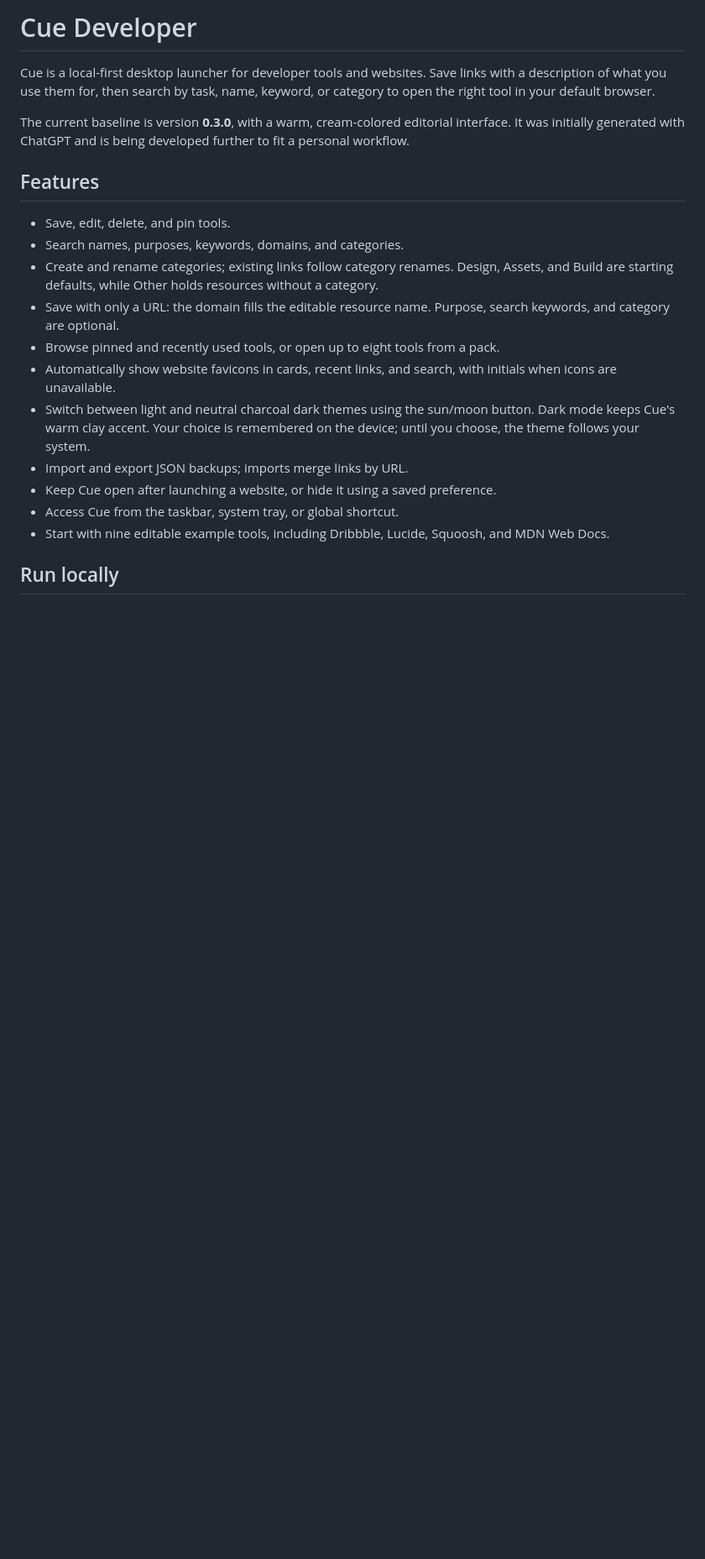
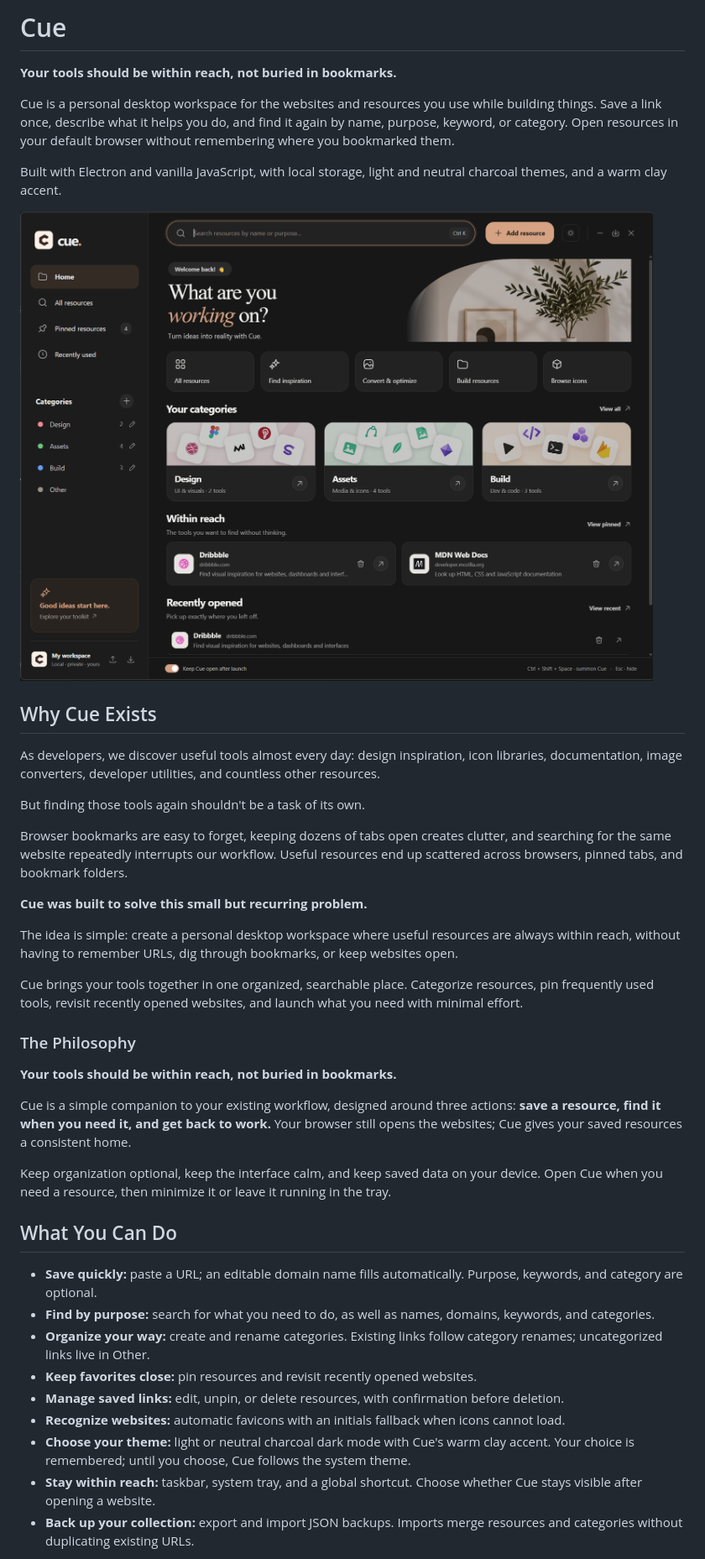
Before and after one commit to heyzain/cue-developer, a Markdown page: README.md, the part around one of its changes. Shown at 84% size. Drawn GitHub-style; pictures changed too: docs/screenshots/cue-developer.png (added); blank space fills up the shorter version.

```diff
--- a/README.md
+++ b/README.md
@@ -1,21 +1,44 @@
-# Cue Developer
+# Cue
 
-Cue is a local-first desktop launcher for developer tools and websites. Save links with a description of what you use them for, then search by task, name, keyword, or category to open the right tool in your default browser.
+**Your tools should be within reach, not buried in bookmarks.**
 
-The current baseline is version **0.3.0**, with a warm, cream-colored editorial interface. It was initially generated with ChatGPT and is being developed further to fit a personal workflow.
+Cue is a personal desktop workspace for the websites and resources you use while building things. Save a link once, describe what it helps you do, and find it again by name, purpose, keyword, or category. Open resources in your default browser without remembering where you bookmarked them.
 
-## Features
+Built with Electron and vanilla JavaScript, with local storage, light and neutral charcoal themes, and a warm clay accent.
 
-- Save, edit, delete, and pin tools.
-- Search names, purposes, keywords, domains, and categories.
-- Create and rename categories; existing links follow category renames. Design, Assets, and Build are starting defaults, while Other holds resources without a category.
-- Save with only a URL: the domain fills the editable resource name. Purpose, search keywords, and category are optional.
-- Browse pinned and recently used tools, or open up to eight tools from a pack.
-- Automatically show website favicons in cards, recent links, and search, with initials when icons are unavailable.
-- Switch between light and neutral charcoal dark themes using the sun/moon button. Dark mode keeps Cue's warm clay accent. Your choice is remembered on the device; until you choose, the theme follows your system.
-- Import and export JSON backups; imports merge links by URL.
-- Keep Cue open after launching a website, or hide it using a saved preference.
-- Access Cue from the taskbar, system tray, or global shortcut.
-- Start with nine editable example tools, including Dribbble, Lucide, Squoosh, and MDN Web Docs.
+![Cue desktop workspace in dark mode, showing categories, pinned resources, and recently opened websites](docs/screenshots/cue-developer.png)
 
-## Run locally
+## Why Cue Exists
+
+As developers, we discover useful tools almost every day: design inspiration, icon libraries, documentation, image converters, developer utilities, and countless other resources.
+
+But finding those tools again shouldn't be a task of its own.
+
+Browser bookmarks are easy to forget, keeping dozens of tabs open creates clutter, and searching for the same website repeatedly interrupts our workflow. Useful resources end up scattered across browsers, pinned tabs, and bookmark folders.
+
+**Cue was built to solve this small but recurring problem.**
+
+The idea is simple: create a personal desktop workspace where useful resources are always within reach, without having to remember URLs, dig through bookmarks, or keep websites open.
+
+Cue brings your tools together in one organized, searchable place. Categorize resources, pin frequently used tools, revisit recently opened websites, and launch what you need with minimal effort.
+
+### The Philosophy
+
+**Your tools should be within reach, not buried in bookmarks.**
+
+Cue is a simple companion to your existing workflow, designed around three actions: **save a resource, find it when you need it, and get back to work.** Your browser still opens the websites; Cue gives your saved resources a consistent home.
+
+Keep organization optional, keep the interface calm, and keep saved data on your device. Open Cue when you need a resource, then minimize it or leave it running in the tray.
+
+## What You Can Do
+
+- **Save quickly:** paste a URL; an editable domain name fills automatically. Purpose, keywords, and category are optional.
+- **Find by purpose:** search for what you need to do, as well as names, domains, keywords, and categories.
+- **Organize your way:** create and rename categories. Existing links follow category renames; uncategorized links live in Other.
+- **Keep favorites close:** pin resources and revisit recently opened websites.
+- **Manage saved links:** edit, unpin, or delete resources, with confirmation before deletion.
+- **Recognize websites:** automatic favicons with an initials fallback when icons cannot load.
+- **Choose your theme:** light or neutral charcoal dark mode with Cue's warm clay accent. Your choice is remembered; until you choose, Cue follows the system theme.
+- **Stay within reach:** taskbar, system tray, and a global shortcut. Choose whether Cue stays visible after opening a website.
+- **Back up your collection:** export and import JSON backups. Imports merge resources and categories without duplicating existing URLs.
+
```
Also changed, not shown: other parts of README.md (+59 -48 lines).
